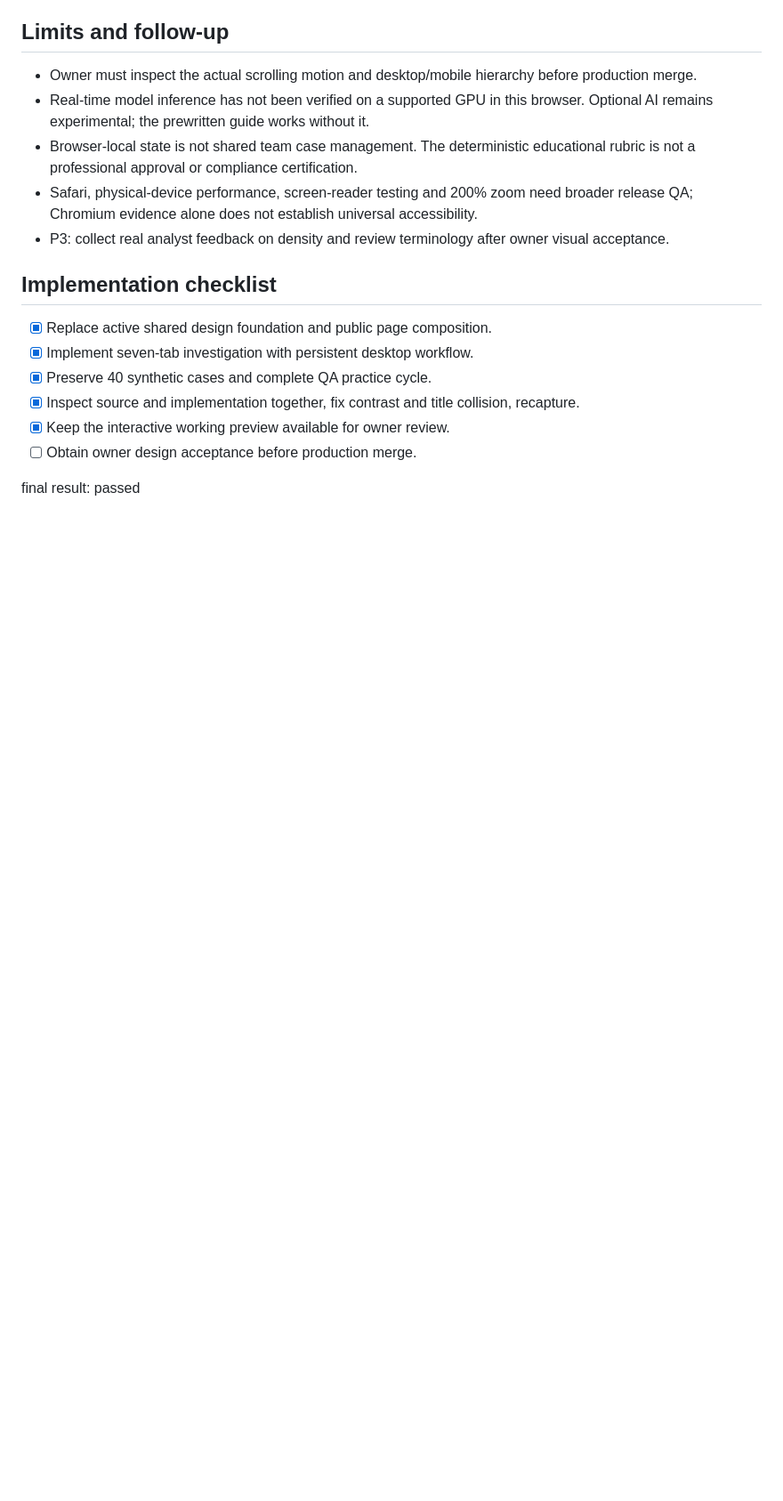
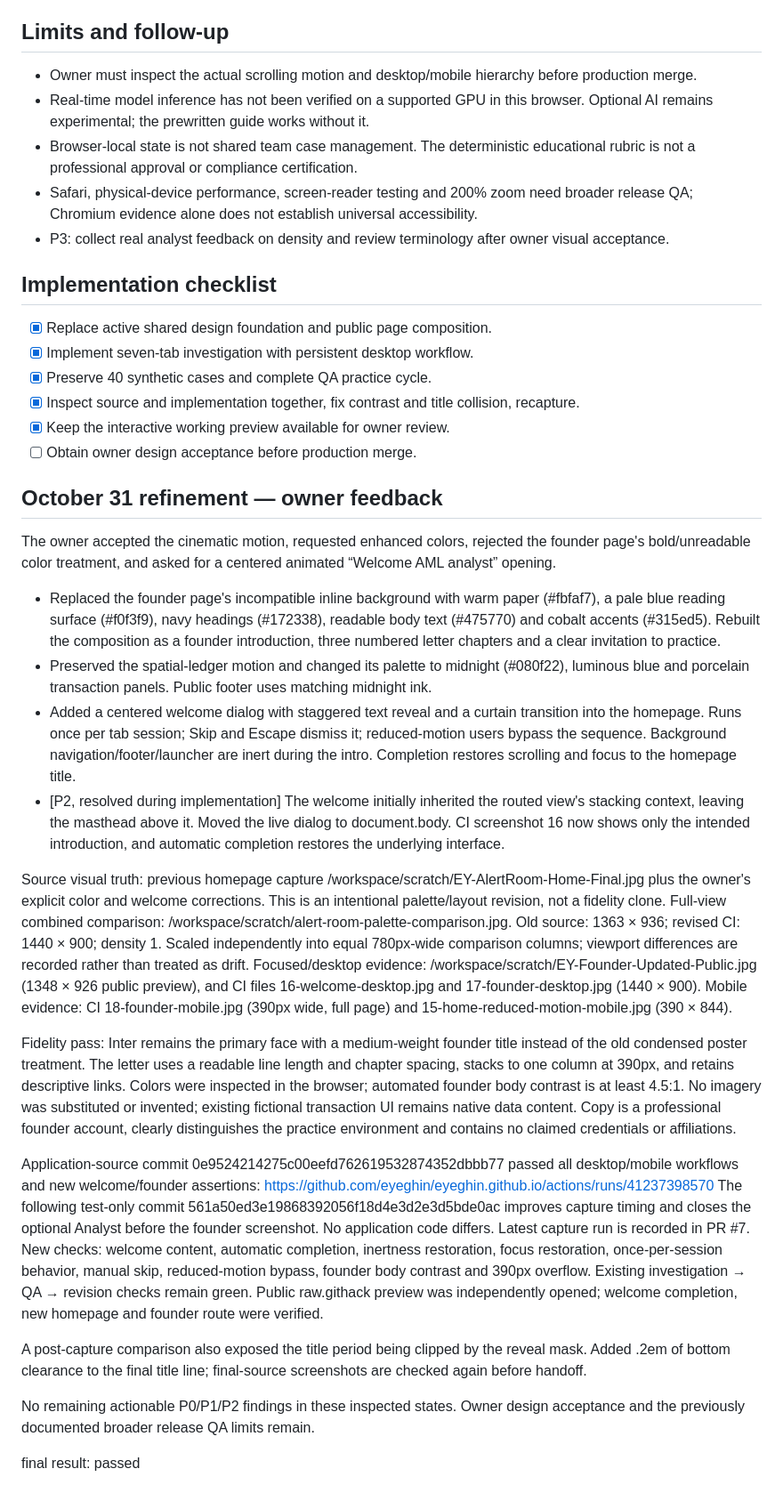
Before and after one commit to eyeghin/eyeghin.github.io, a Markdown page: design-qa.md, the part around the change. Shown at 89% size. GitHub-like rendering; blank space fills up the shorter version.

Commit message:
Document owner-directed welcome, palette and founder refinements

```diff
--- a/design-qa.md
+++ b/design-qa.md
@@ -57,4 +57,28 @@ Console inspection showed browser-extension metadata failures; no application-so
 - [x] Keep the interactive working preview available for owner review.
 - [ ] Obtain owner design acceptance before production merge.
 
+## October 31 refinement — owner feedback
+The owner accepted the cinematic motion, requested enhanced colors, rejected the founder page's bold/unreadable color treatment, and asked for a centered animated “Welcome AML analyst” opening.
+
+- Replaced the founder page's incompatible inline background with warm paper (#fbfaf7), a pale blue reading surface (#f0f3f9), navy headings (#172338), readable body text (#475770) and cobalt accents (#315ed5). Rebuilt the composition as a founder introduction, three numbered letter chapters and a clear invitation to practice.
+- Preserved the spatial-ledger motion and changed its palette to midnight (#080f22), luminous blue and porcelain transaction panels. Public footer uses matching midnight ink.
+- Added a centered welcome dialog with staggered text reveal and a curtain transition into the homepage. Runs once per tab session; Skip and Escape dismiss it; reduced-motion users bypass the sequence. Background navigation/footer/launcher are inert during the intro. Completion restores scrolling and focus to the homepage title.
+- [P2, resolved during implementation] The welcome initially inherited the routed view's stacking context, leaving the masthead above it. Moved the live dialog to document.body. CI screenshot 16 now shows only the intended introduction, and automatic completion restores the underlying interface.
+
+Source visual truth: previous homepage capture /workspace/scratch/EY-AlertRoom-Home-Final.jpg plus the owner's explicit color and welcome corrections. This is an intentional palette/layout revision, not a fidelity clone.
+Full-view combined comparison: /workspace/scratch/alert-room-palette-comparison.jpg. Old source: 1363 × 936; revised CI: 1440 × 900; density 1. Scaled independently into equal 780px-wide comparison columns; viewport differences are recorded rather than treated as drift.
+Focused/desktop evidence: /workspace/scratch/EY-Founder-Updated-Public.jpg (1348 × 926 public preview), and CI files 16-welcome-desktop.jpg and 17-founder-desktop.jpg (1440 × 900).
+Mobile evidence: CI 18-founder-mobile.jpg (390px wide, full page) and 15-home-reduced-motion-mobile.jpg (390 × 844).
+
+Fidelity pass: Inter remains the primary face with a medium-weight founder title instead of the old condensed poster treatment. The letter uses a readable line length and chapter spacing, stacks to one column at 390px, and retains descriptive links. Colors were inspected in the browser; automated founder body contrast is at least 4.5:1. No imagery was substituted or invented; existing fictional transaction UI remains native data content. Copy is a professional founder account, clearly distinguishes the practice environment and contains no claimed credentials or affiliations.
+
+Application-source commit 0e9524214275c00eefd762619532874352dbbb77 passed all desktop/mobile workflows and new welcome/founder assertions:
+https://github.com/eyeghin/eyeghin.github.io/actions/runs/41237398570
+The following test-only commit 561a50ed3e19868392056f18d4e3d2e3d5bde0ac improves capture timing and closes the optional Analyst before the founder screenshot. No application code differs. Latest capture run is recorded in PR #7.
+New checks: welcome content, automatic completion, inertness restoration, focus restoration, once-per-session behavior, manual skip, reduced-motion bypass, founder body contrast and 390px overflow. Existing investigation → QA → revision checks remain green. Public raw.githack preview was independently opened; welcome completion, new homepage and founder route were verified.
+
+A post-capture comparison also exposed the title period being clipped by the reveal mask. Added .2em of bottom clearance to the final title line; final-source screenshots are checked again before handoff.
+
+No remaining actionable P0/P1/P2 findings in these inspected states. Owner design acceptance and the previously documented broader release QA limits remain.
+
 final result: passed
```
